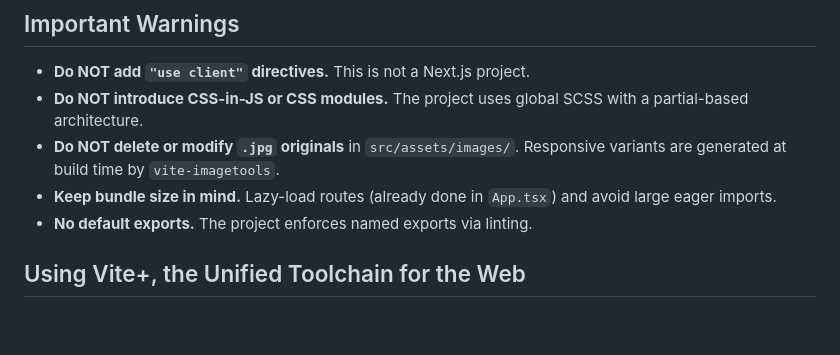
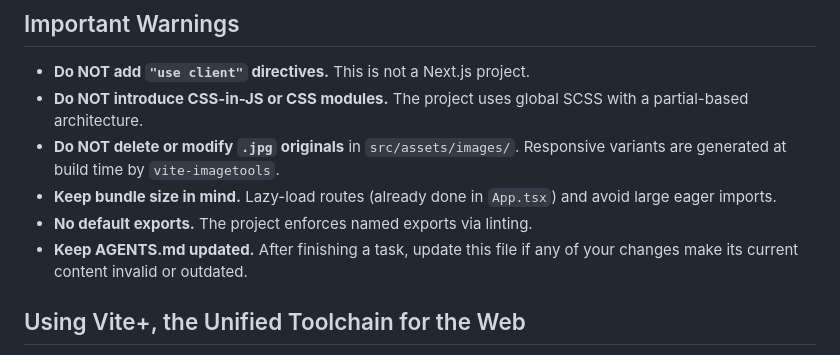
Before and after one commit to dencoseca/bragazzis, a Markdown page: AGENTS.md, the part around one of its changes. Drawn GitHub-style; blank space fills up the shorter version.

Commit message:
Add guideline to keep AGENTS.md updated after completing relevant tasks

```diff
--- a/AGENTS.md
+++ b/AGENTS.md
@@ -79,6 +79,7 @@ src/
   by `vite-imagetools`.
 - **Keep bundle size in mind.** Lazy-load routes (already done in `App.tsx`) and avoid large eager imports.
 - **No default exports.** The project enforces named exports via linting.
+- **Keep AGENTS.md updated.** After finishing a task, update this file if any of your changes make its current content invalid or outdated.
 
 <!--VITE PLUS START-->
 
```
Also changed, not shown: other parts of AGENTS.md (+1 -1 lines).
